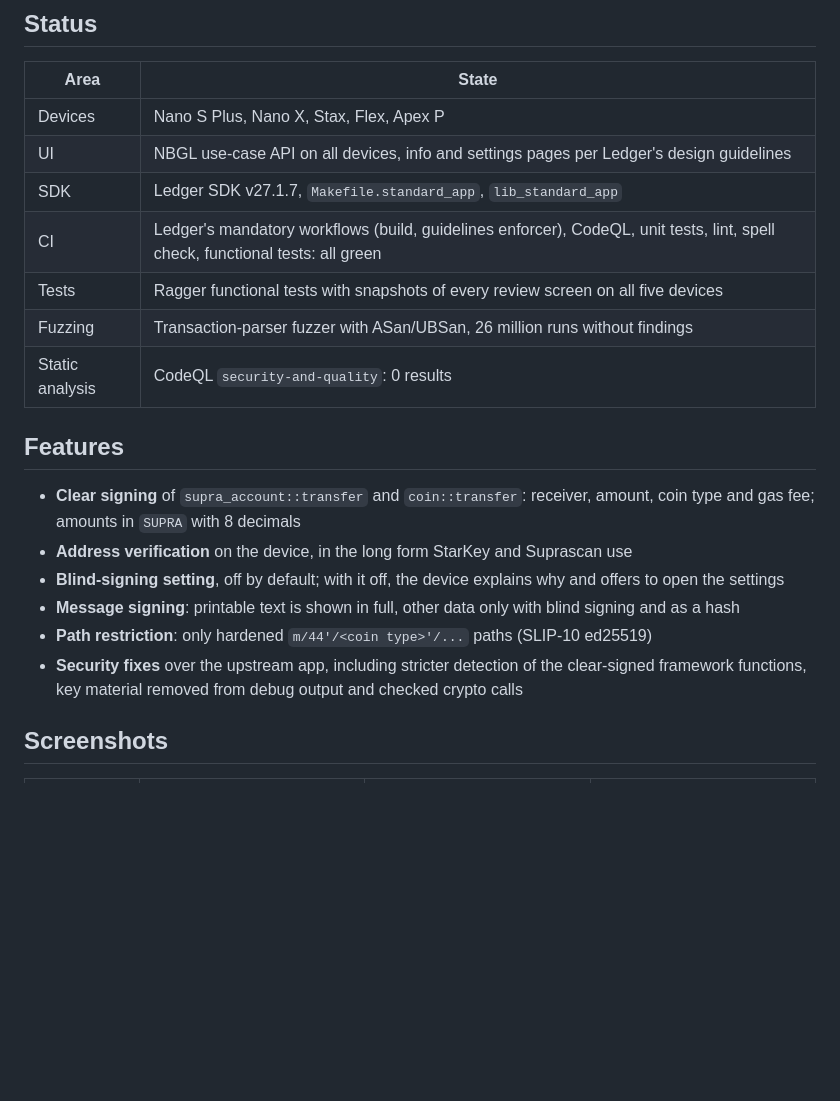
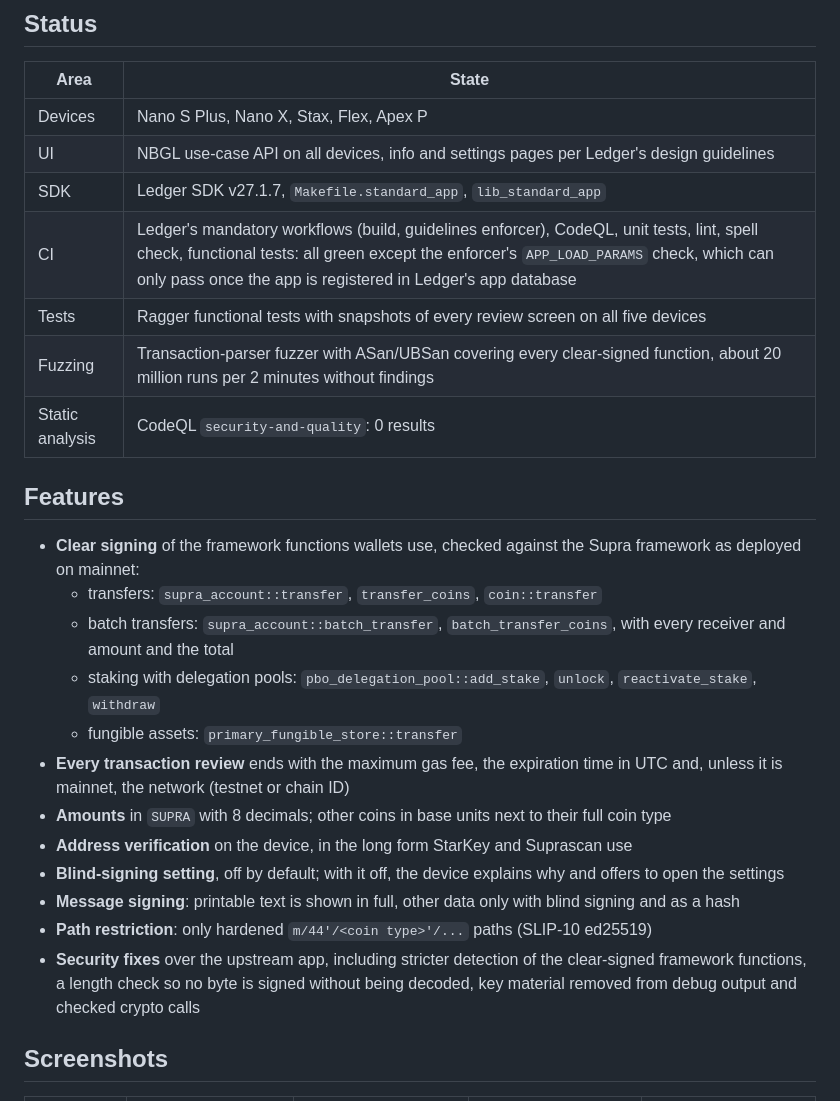
Before and after one commit to renewid/supra-ledger-app, a Markdown page: README.md, the part around one of its changes. Drawn GitHub-style; blank space fills up the shorter version.

```diff
--- a/README.md
+++ b/README.md
@@ -15,19 +15,25 @@ This repository only presents the project. The source code is kept private for n
 | Devices | Nano S Plus, Nano X, Stax, Flex, Apex P |
 | UI | NBGL use-case API on all devices, info and settings pages per Ledger's design guidelines |
 | SDK | Ledger SDK v27.1.7, `Makefile.standard_app`, `lib_standard_app` |
-| CI | Ledger's mandatory workflows (build, guidelines enforcer), CodeQL, unit tests, lint, spell check, functional tests: all green |
+| CI | Ledger's mandatory workflows (build, guidelines enforcer), CodeQL, unit tests, lint, spell check, functional tests: all green except the enforcer's `APP_LOAD_PARAMS` check, which can only pass once the app is registered in Ledger's app database |
 | Tests | Ragger functional tests with snapshots of every review screen on all five devices |
-| Fuzzing | Transaction-parser fuzzer with ASan/UBSan, 26 million runs without findings |
+| Fuzzing | Transaction-parser fuzzer with ASan/UBSan covering every clear-signed function, about 20 million runs per 2 minutes without findings |
 | Static analysis | CodeQL `security-and-quality`: 0 results |
 
 ## Features
 
-- **Clear signing** of `supra_account::transfer` and `coin::transfer`: receiver, amount, coin type and gas fee; amounts in `SUPRA` with 8 decimals
+- **Clear signing** of the framework functions wallets use, checked against the Supra framework as deployed on mainnet:
+  - transfers: `supra_account::transfer`, `transfer_coins`, `coin::transfer`
+  - batch transfers: `supra_account::batch_transfer`, `batch_transfer_coins`, with every receiver and amount and the total
+  - staking with delegation pools: `pbo_delegation_pool::add_stake`, `unlock`, `reactivate_stake`, `withdraw`
+  - fungible assets: `primary_fungible_store::transfer`
+- **Every transaction review** ends with the maximum gas fee, the expiration time in UTC and, unless it is mainnet, the network (testnet or chain ID)
+- **Amounts** in `SUPRA` with 8 decimals; other coins in base units next to their full coin type
 - **Address verification** on the device, in the long form StarKey and Suprascan use
 - **Blind-signing setting**, off by default; with it off, the device explains why and offers to open the settings
 - **Message signing**: printable text is shown in full, other data only with blind signing and as a hash
 - **Path restriction**: only hardened `m/44'/<coin type>'/...` paths (SLIP-10 ed25519)
-- **Security fixes** over the upstream app, including stricter detection of the clear-signed framework functions, key material removed from debug output and checked crypto calls
+- **Security fixes** over the upstream app, including stricter detection of the clear-signed framework functions, a length check so no byte is signed without being decoded, key material removed from debug output and checked crypto calls
 
 ## Screenshots
 
```
Also changed, not shown: other parts of README.md (+11 -11 lines), screenshots/apex_p/staking_review.png (added), screenshots/flex/staking_review.png (added), screenshots/nanosp/staking_review.png (added), screenshots/nanox/staking_review.png (added), screenshots/stax/staking_review.png (added).
